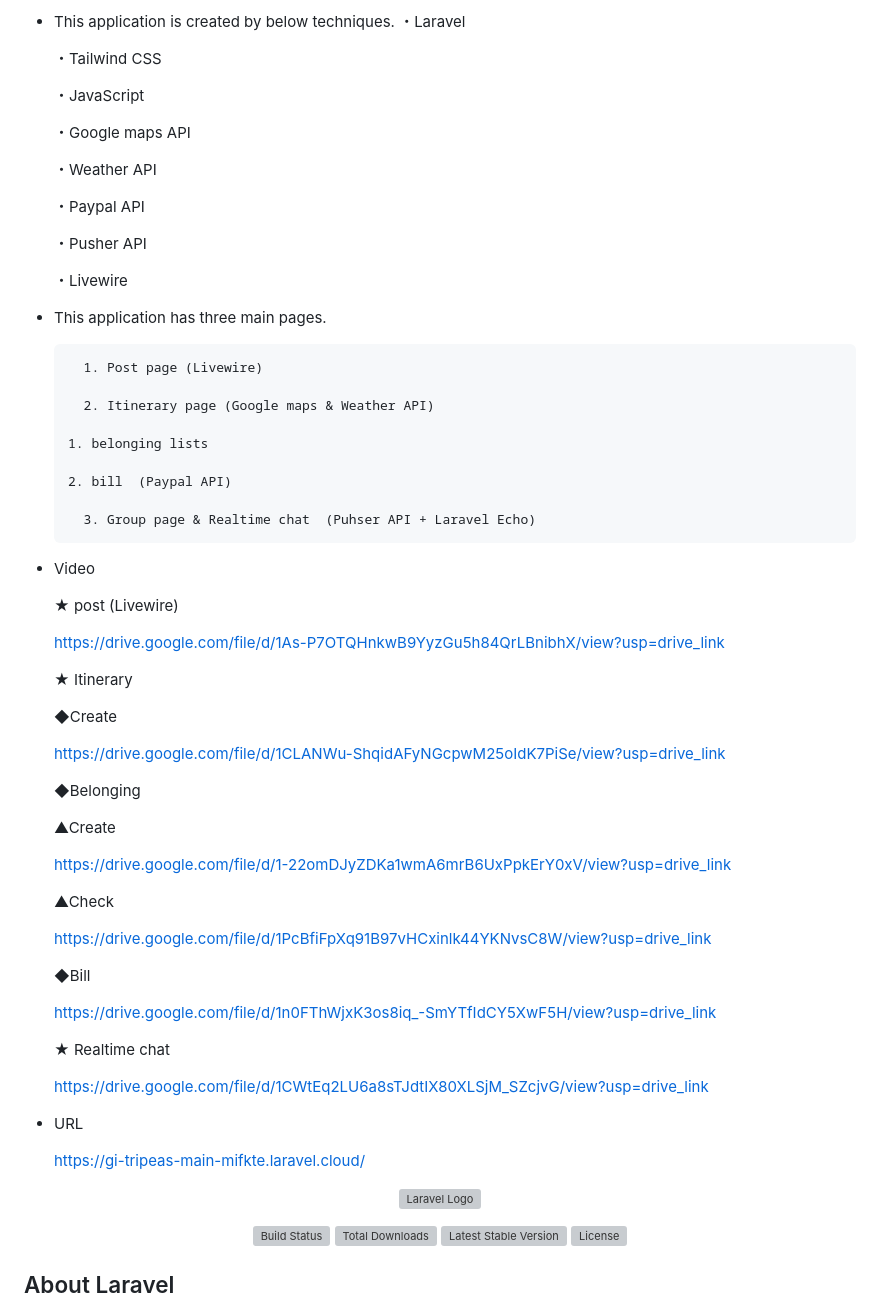
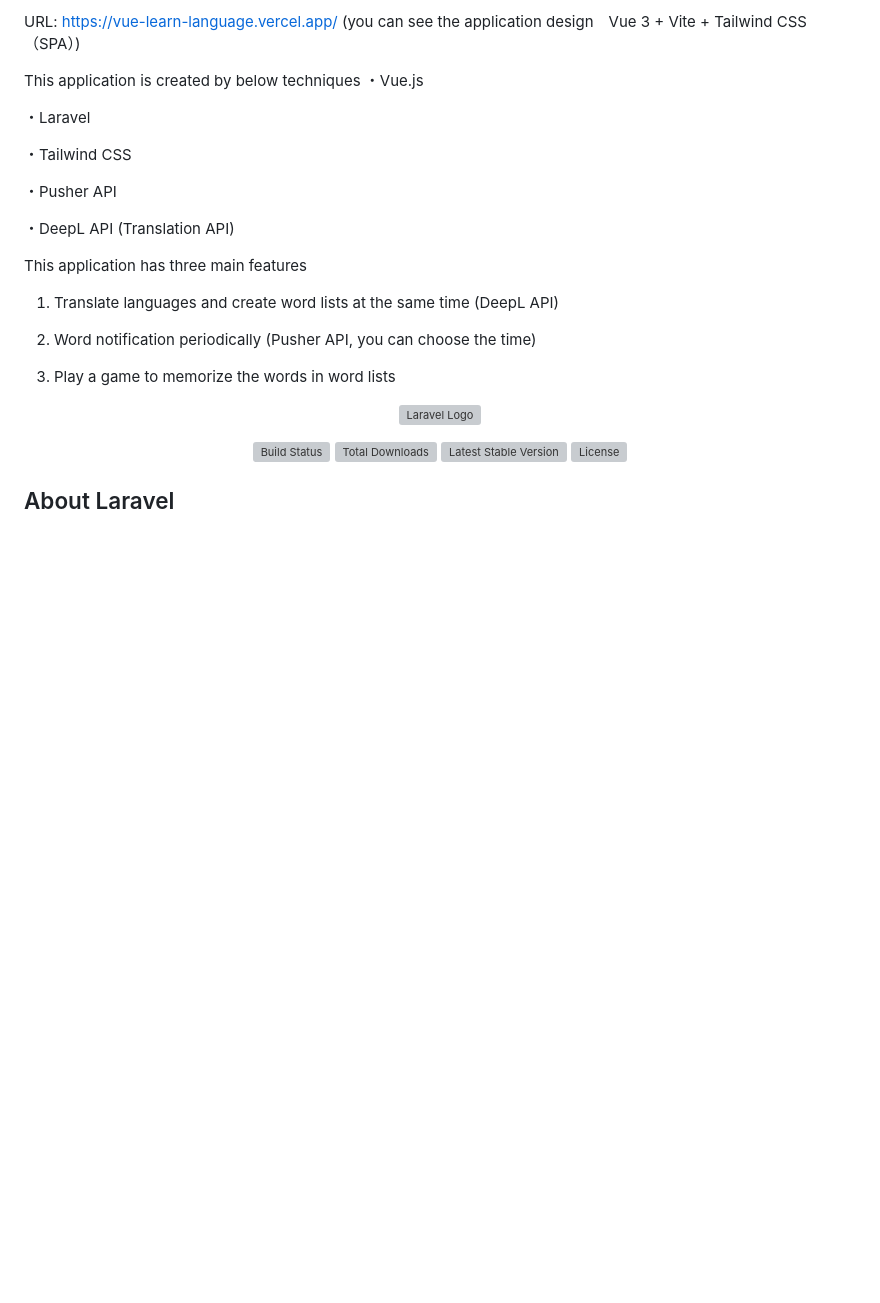
Before and after one commit to KENJIROU-eng/Language-Learning, a Markdown page: README.md, the part around the change. Rendered like a GitHub page; blank space fills up the shorter version; grey boxes are pictures that could not be loaded.

```diff
--- a/README.md
+++ b/README.md
@@ -1,65 +1,24 @@
-- This application is created by  below techniques.
+URL: https://vue-learn-language.vercel.app/
+(you can see the application design　Vue 3 + Vite + Tailwind CSS　（SPA）)
+
+This application is created by below techniques
+・Vue.js
+
 ・Laravel
 
-    ・Tailwind CSS
+・Tailwind CSS
 
-    ・JavaScript
+・Pusher API
 
-    ・Google maps API
+・DeepL API (Translation API)
 
-    ・Weather API
+This application has three main features
 
-    ・Paypal API
+  1. Translate languages and create word lists at the same time (DeepL API)
 
-    ・Pusher API
+  2. Word notification periodically (Pusher API, you can choose the time)
 
-    ・Livewire
-
-- This application has three main pages.
-
-        1. Post page (Livewire)
-
-        2. Itinerary page (Google maps & Weather API)
-
-      1. belonging lists
-
-      2. bill  (Paypal API)
-
-        3. Group page & Realtime chat  (Puhser API + Laravel Echo)
-
-- Video
-
-    ★ post (Livewire)
-
-    https://drive.google.com/file/d/1As-P7OTQHnkwB9YyzGu5h84QrLBnibhX/view?usp=drive_link
-
-    ★ Itinerary
-
-    ◆Create
-
-    https://drive.google.com/file/d/1CLANWu-ShqidAFyNGcpwM25oIdK7PiSe/view?usp=drive_link
-
-    ◆Belonging
-
-    ▲Create
-
-    https://drive.google.com/file/d/1-22omDJyZDKa1wmA6mrB6UxPpkErY0xV/view?usp=drive_link
-
-    ▲Check
-
-    https://drive.google.com/file/d/1PcBfiFpXq91B97vHCxinlk44YKNvsC8W/view?usp=drive_link
-
-    ◆Bill
-
-    https://drive.google.com/file/d/1n0FThWjxK3os8iq_-SmYTfIdCY5XwF5H/view?usp=drive_link
-
-    ★ Realtime chat
-
-    https://drive.google.com/file/d/1CWtEq2LU6a8sTJdtIX80XLSjM_SZcjvG/view?usp=drive_link
-
-- URL
-
-    https://gi-tripeas-main-mifkte.laravel.cloud/
+  3. Play a game to memorize the words in word lists
 
 <p align="center"><a href="https://laravel.com" target="_blank"><img src="https://raw.githubusercontent.com/laravel/art/master/logo-lockup/5%20SVG/2%20CMYK/1%20Full%20Color/laravel-logolockup-cmyk-red.svg" width="400" alt="Laravel Logo"></a></p>
 
```
